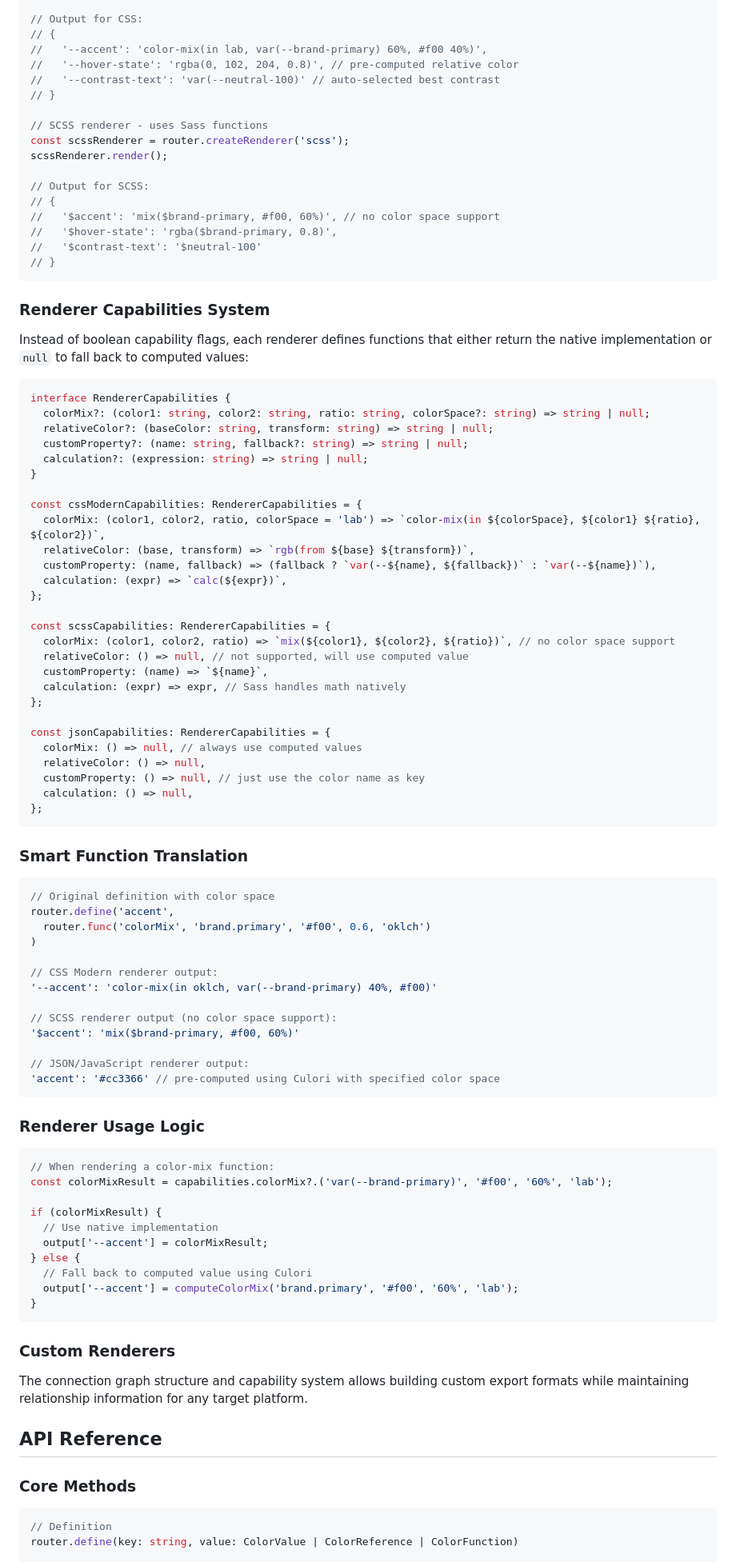
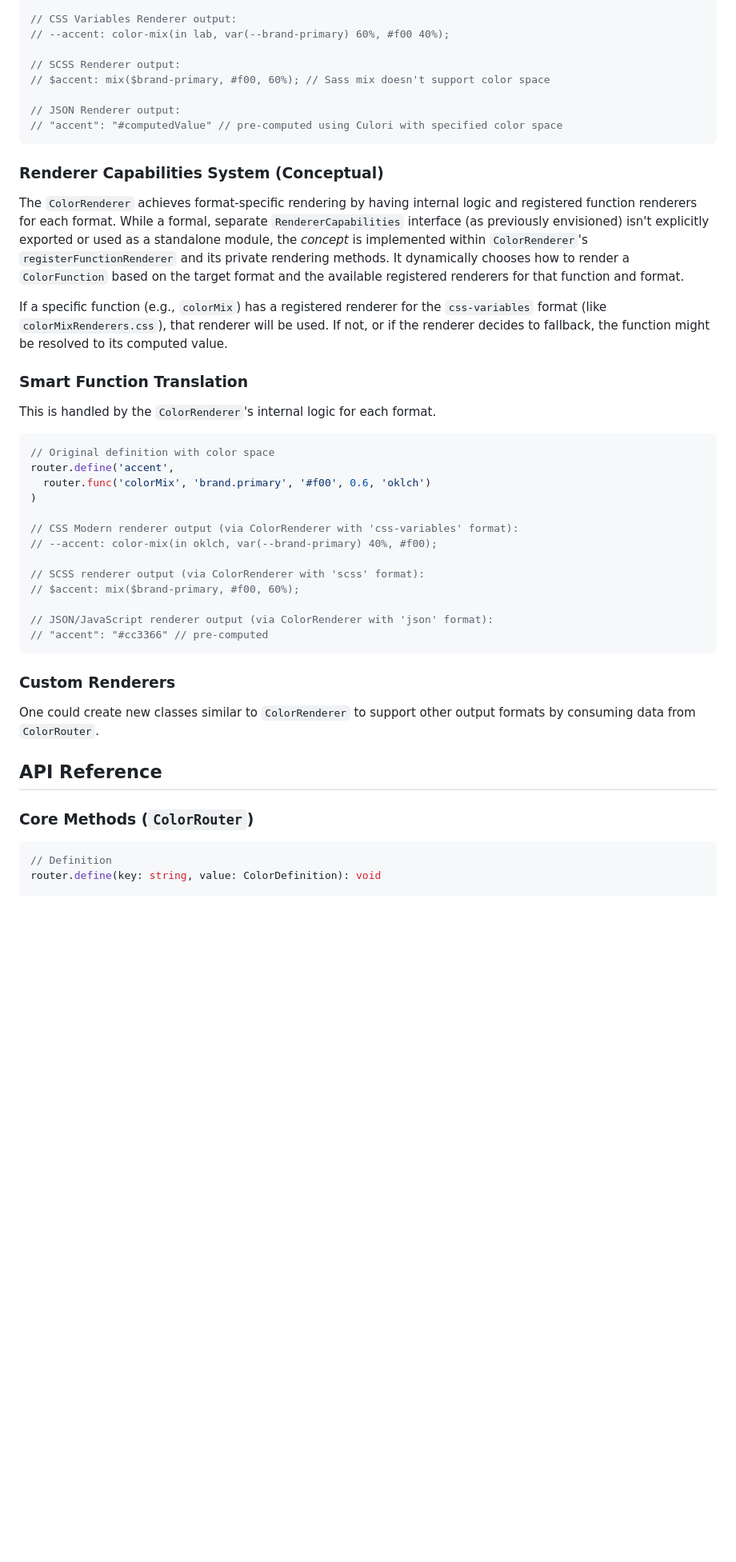
Before and after one commit to meodai/color-router, a Markdown page: specs.md, the part around the change printed below. Shown: that part at 80% size. GitHub-like rendering; blank space fills up the shorter version.

Commit message:
Update ColorRouter specification for improved clarity and detail on palette management and dependency tracking

````diff
--- a/specs.md
+++ b/specs.md
@@ -288,58 +292,23 @@ renderer.render();
 
-// Output for CSS:
-// {
-//   '--accent': 'color-mix(in lab, var(--brand-primary) 60%, #f00 40%)',
-//   '--hover-state': 'rgba(0, 102, 204, 0.8)', // pre-computed relative color
-//   '--contrast-text': 'var(--neutral-100)' // auto-selected best contrast
-// }
+// CSS Variables Renderer output:
+// --accent: color-mix(in lab, var(--brand-primary) 60%, #f00 40%);
 
-// SCSS renderer - uses Sass functions
-const scssRenderer = router.createRenderer('scss');
-scssRenderer.render();
+// SCSS Renderer output:
+// $accent: mix($brand-primary, #f00, 60%); // Sass mix doesn't support color space
 
-// Output for SCSS:
-// {
-//   '$accent': 'mix($brand-primary, #f00, 60%)', // no color space support
-//   '$hover-state': 'rgba($brand-primary, 0.8)',
-//   '$contrast-text': '$neutral-100'
-// }
+// JSON Renderer output:
+// "accent": "#computedValue" // pre-computed using Culori with specified color space
 ```
 
-### Renderer Capabilities System
+### Renderer Capabilities System (Conceptual)
 
-Instead of boolean capability flags, each renderer defines functions that either return the native implementation or `null` to fall back to computed values:
+The `ColorRenderer` achieves format-specific rendering by having internal logic and registered function renderers for each format. While a formal, separate `RendererCapabilities` interface (as previously envisioned) isn't explicitly exported or used as a standalone module, the *concept* is implemented within `ColorRenderer`'s `registerFunctionRenderer` and its private rendering methods. It dynamically chooses how to render a `ColorFunction` based on the target format and the available registered renderers for that function and format.
 
-```typescript
-interface RendererCapabilities {
-  colorMix?: (color1: string, color2: string, ratio: string, colorSpace?: string) => string | null;
-  relativeColor?: (baseColor: string, transform: string) => string | null;
-  customProperty?: (name: string, fallback?: string) => string | null;
-  calculation?: (expression: string) => string | null;
-}
-
-const cssModernCapabilities: RendererCapabilities = {
-  colorMix: (color1, color2, ratio, colorSpace = 'lab') => `color-mix(in ${colorSpace}, ${color1} ${ratio}, ${color2})`,
-  relativeColor: (base, transform) => `rgb(from ${base} ${transform})`,
-  customProperty: (name, fallback) => (fallback ? `var(--${name}, ${fallback})` : `var(--${name})`),
-  calculation: (expr) => `calc(${expr})`,
-};
-
-const scssCapabilities: RendererCapabilities = {
-  colorMix: (color1, color2, ratio) => `mix(${color1}, ${color2}, ${ratio})`, // no color space support
-  relativeColor: () => null, // not supported, will use computed value
-  customProperty: (name) => `${name}`,
-  calculation: (expr) => expr, // Sass handles math natively
-};
-
-const jsonCapabilities: RendererCapabilities = {
-  colorMix: () => null, // always use computed values
-  relativeColor: () => null,
-  customProperty: () => null, // just use the color name as key
-  calculation: () => null,
-};
-```
+If a specific function (e.g., `colorMix`) has a registered renderer for the `css-variables` format (like `colorMixRenderers.css`), that renderer will be used. If not, or if the renderer decides to fallback, the function might be resolved to its computed value.
 
 ### Smart Function Translation
+
+This is handled by the `ColorRenderer`'s internal logic for each format.
 
 ```typescript
 // Original definition with color space
@@ -347,41 +316,26 @@ router.define('accent',
   router.func('colorMix', 'brand.primary', '#f00', 0.6, 'oklch')
 )
 
-// CSS Modern renderer output:
-'--accent': 'color-mix(in oklch, var(--brand-primary) 40%, #f00)'
+// CSS Modern renderer output (via ColorRenderer with 'css-variables' format):
+// --accent: color-mix(in oklch, var(--brand-primary) 40%, #f00);
 
-// SCSS renderer output (no color space support):
-'$accent': 'mix($brand-primary, #f00, 60%)'
+// SCSS renderer output (via ColorRenderer with 'scss' format):
+// $accent: mix($brand-primary, #f00, 60%);
 
-// JSON/JavaScript renderer output:
-'accent': '#cc3366' // pre-computed using Culori with specified color space
-```
-
-### Renderer Usage Logic
-
-```typescript
-// When rendering a color-mix function:
-const colorMixResult = capabilities.colorMix?.('var(--brand-primary)', '#f00', '60%', 'lab');
-
-if (colorMixResult) {
-  // Use native implementation
-  output['--accent'] = colorMixResult;
-} else {
-  // Fall back to computed value using Culori
-  output['--accent'] = computeColorMix('brand.primary', '#f00', '60%', 'lab');
-}
+// JSON/JavaScript renderer output (via ColorRenderer with 'json' format):
+// "accent": "#cc3366" // pre-computed
 ```
 
 ### Custom Renderers
 
-The connection graph structure and capability system allows building custom export formats while maintaining relationship information for any target platform.
+One could create new classes similar to `ColorRenderer` to support other output formats by consuming data from `ColorRouter`.
 
 ## API Reference
 
-### Core Methods
+### Core Methods (`ColorRouter`)
 
 ```typescript
 // Definition
-router.define(key: string, value: ColorValue | ColorReference | ColorFunction)
+router.define(key: string, value: ColorDefinition): void
 
 // Modification
````
Also changed, not shown: other parts of specs.md (+225 -179 lines).
